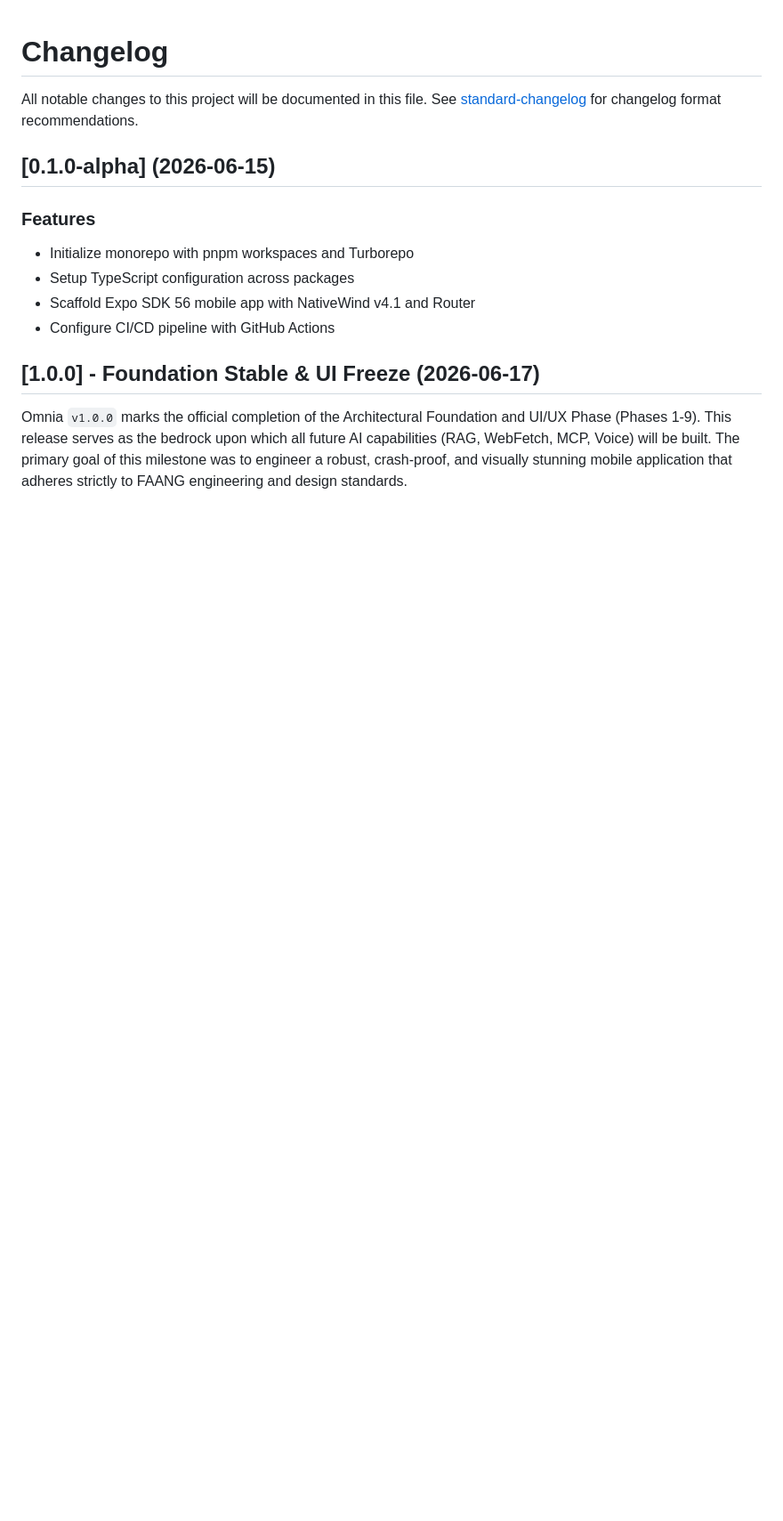
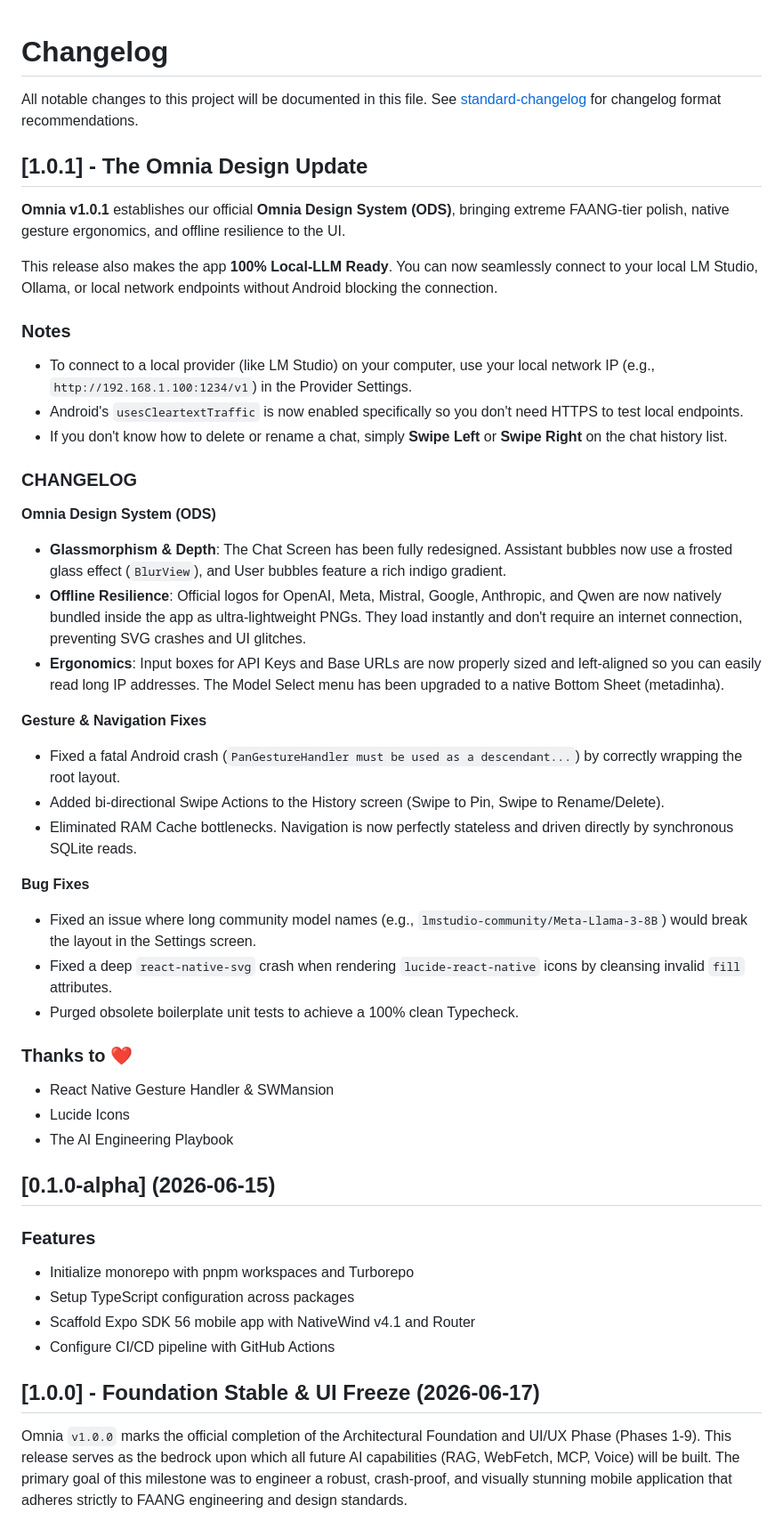
Before and after one commit to marceloserra/app-omnia, a Markdown page: CHANGELOG.md, the part around the change. Shown at 89% size. GitHub-like rendering; blank space fills up the shorter version.

Commit message:
chore(release): prepare v1.0.1 release notes

```diff
--- a/CHANGELOG.md
+++ b/CHANGELOG.md
@@ -1,6 +1,39 @@
 # Changelog
 
 All notable changes to this project will be documented in this file. See [standard-changelog](https://github.com/bcoe/standard-changelog) for changelog format recommendations.
+
+## [1.0.1] - The Omnia Design Update
+
+**Omnia v1.0.1** establishes our official **Omnia Design System (ODS)**, bringing extreme FAANG-tier polish, native gesture ergonomics, and offline resilience to the UI.
+
+This release also makes the app **100% Local-LLM Ready**. You can now seamlessly connect to your local LM Studio, Ollama, or local network endpoints without Android blocking the connection.
+
+### Notes
+- To connect to a local provider (like LM Studio) on your computer, use your local network IP (e.g., `http://192.168.1.100:1234/v1`) in the Provider Settings.
+- Android's `usesCleartextTraffic` is now enabled specifically so you don't need HTTPS to test local endpoints.
+- If you don't know how to delete or rename a chat, simply **Swipe Left** or **Swipe Right** on the chat history list.
+
+### CHANGELOG
+
+**Omnia Design System (ODS)**
+- **Glassmorphism & Depth**: The Chat Screen has been fully redesigned. Assistant bubbles now use a frosted glass effect (`BlurView`), and User bubbles feature a rich indigo gradient.
+- **Offline Resilience**: Official logos for OpenAI, Meta, Mistral, Google, Anthropic, and Qwen are now natively bundled inside the app as ultra-lightweight PNGs. They load instantly and don't require an internet connection, preventing SVG crashes and UI glitches.
+- **Ergonomics**: Input boxes for API Keys and Base URLs are now properly sized and left-aligned so you can easily read long IP addresses. The Model Select menu has been upgraded to a native Bottom Sheet (metadinha).
+
+**Gesture & Navigation Fixes**
+- Fixed a fatal Android crash (`PanGestureHandler must be used as a descendant...`) by correctly wrapping the root layout.
+- Added bi-directional Swipe Actions to the History screen (Swipe to Pin, Swipe to Rename/Delete).
+- Eliminated RAM Cache bottlenecks. Navigation is now perfectly stateless and driven directly by synchronous SQLite reads.
+
+**Bug Fixes**
+- Fixed an issue where long community model names (e.g., `lmstudio-community/Meta-Llama-3-8B`) would break the layout in the Settings screen.
+- Fixed a deep `react-native-svg` crash when rendering `lucide-react-native` icons by cleansing invalid `fill` attributes.
+- Purged obsolete boilerplate unit tests to achieve a 100% clean Typecheck.
+
+### Thanks to ❤️
+- React Native Gesture Handler & SWMansion
+- Lucide Icons
+- The AI Engineering Playbook
 
 ## [0.1.0-alpha] (2026-06-15)
 
```
